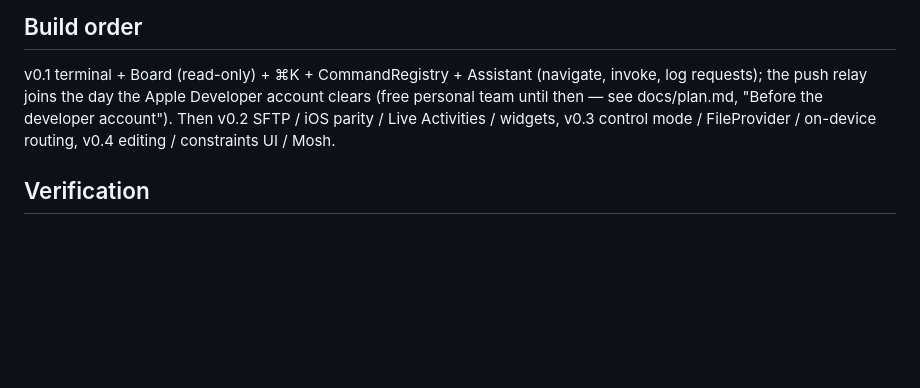
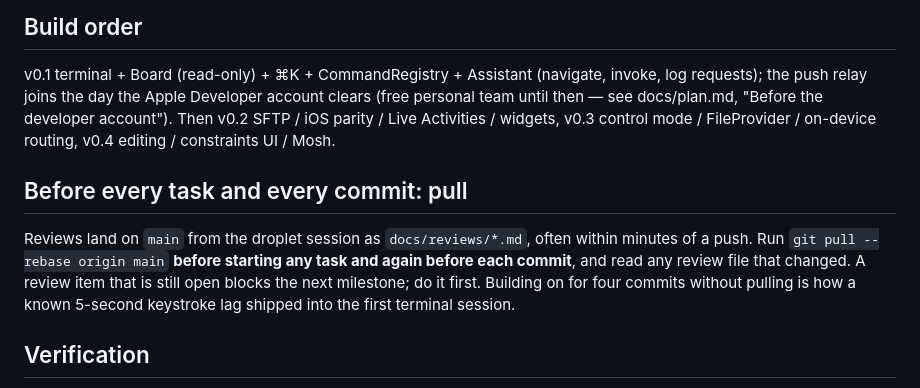
Before and after one commit to GalacticConquestRulez/lodistudios, a Markdown page: CLAUDE.md, the part around the change. GitHub-like rendering; blank space fills up the shorter version.

Commit message:
CLAUDE.md: pull before every task and every commit; the keystroke lag confirmed on the Mac
Co-Authored-By: Claude Fable 5.1 <noreply@anthropic.com>
Claude-Session: https://claude.ai/code/session_01JVsPD8bdw7YSuGMgqBegq5

```diff
--- a/CLAUDE.md
+++ b/CLAUDE.md
@@ -44,6 +44,13 @@ requests); the push relay joins the day the Apple Developer account clears (free
 until then — see docs/plan.md, "Before the developer account"). Then v0.2 SFTP / iOS parity / Live Activities / widgets, v0.3 control
 mode / FileProvider / on-device routing, v0.4 editing / constraints UI / Mosh.
 
+## Before every task and every commit: pull
+Reviews land on `main` from the droplet session as `docs/reviews/*.md`, often within minutes of
+a push. Run `git pull --rebase origin main` **before starting any task and again before each
+commit**, and read any review file that changed. A review item that is still open blocks the
+next milestone; do it first. Building on for four commits without pulling is how a known
+5-second keystroke lag shipped into the first terminal session.
+
 ## Verification
 Build with `xcodebuild` (or `swift build` for LodiKit) and run the LodiKit tests before
 reporting. Prove the Secure Enclave sign round-trip against the session droplet in week one.
```
Also changed, not shown: docs/reviews/2026-09-18-transport-m3.md (+3 -0 lines).
